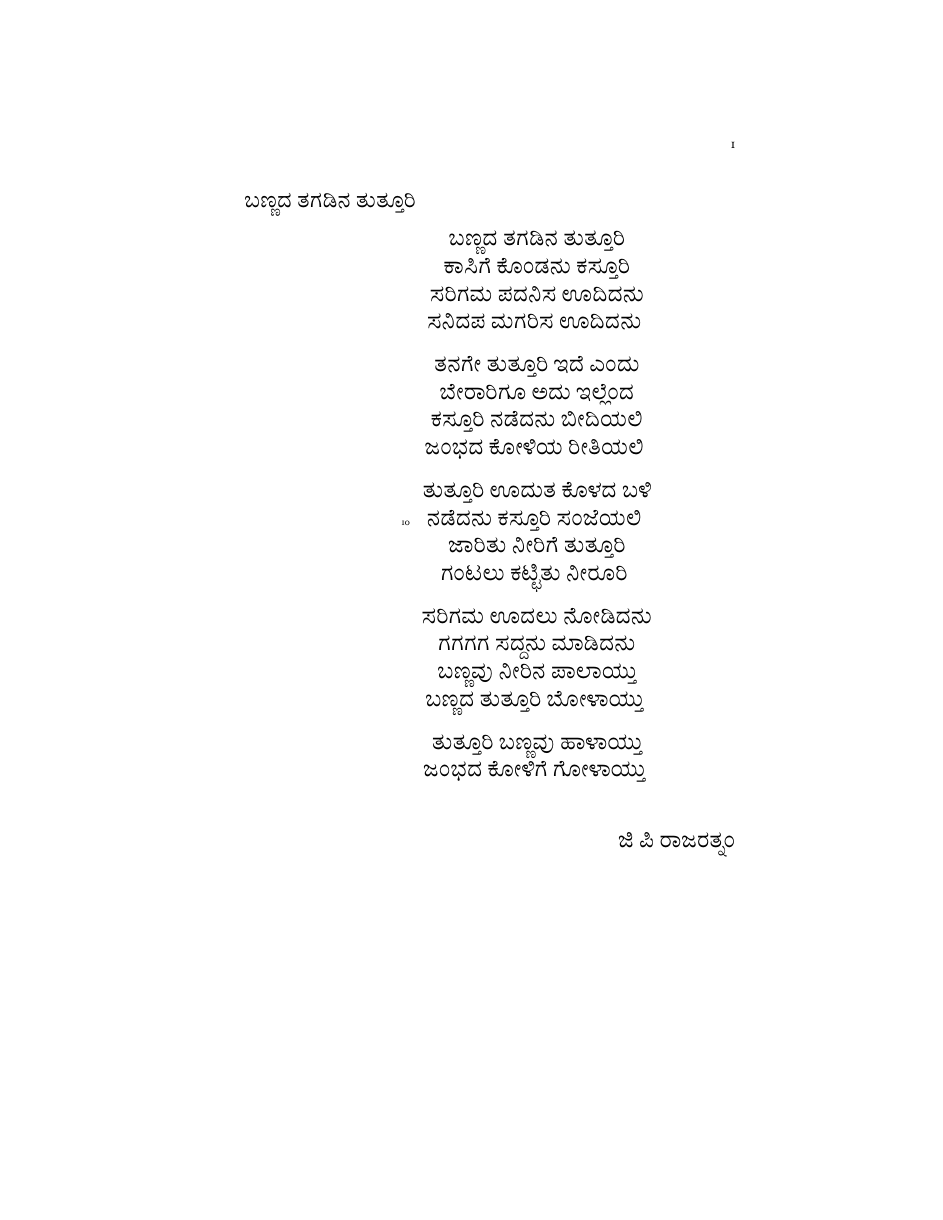
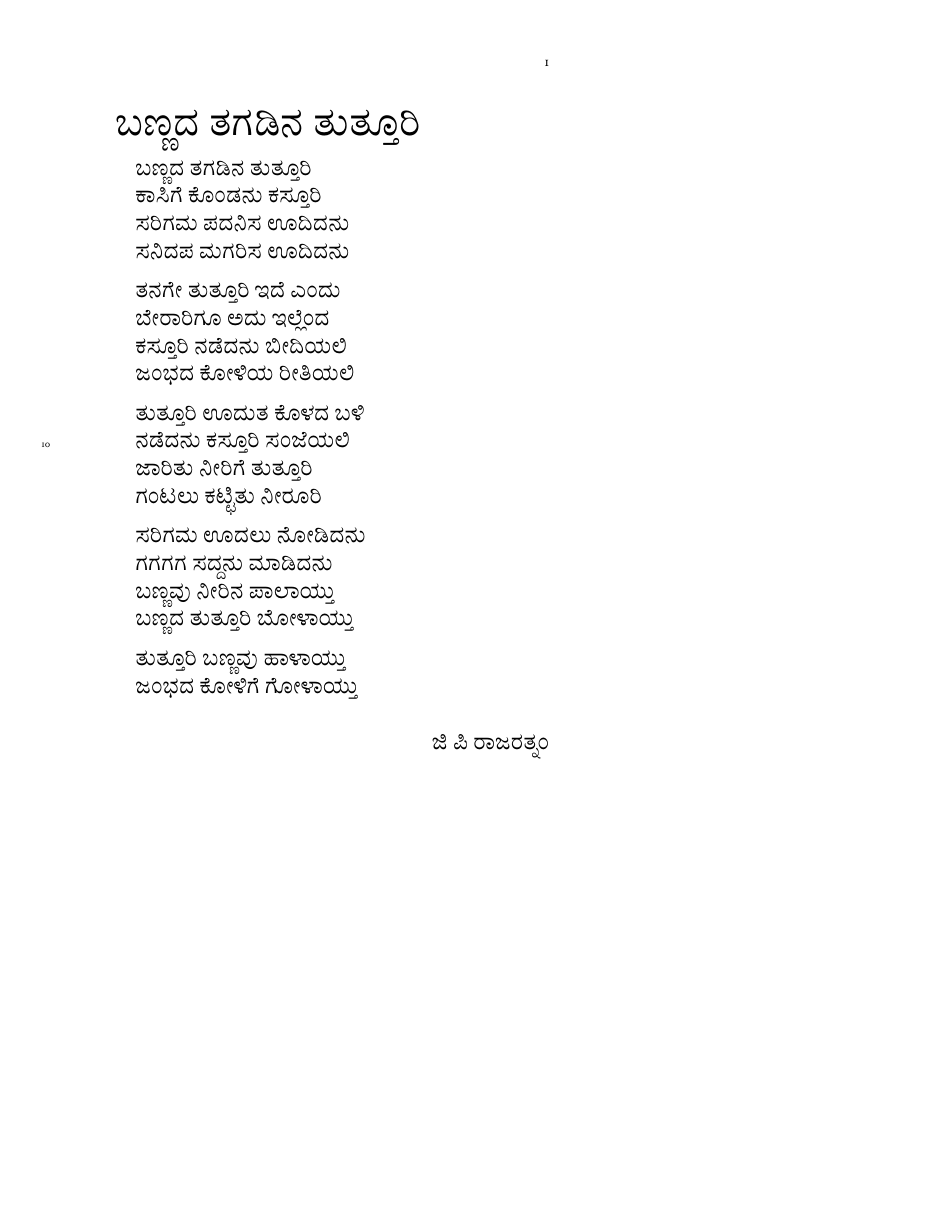
Before and after one commit to moosemaniam/Kannada_Makkala_Padyagalu, a LaTeX document (BannadaTagaidnaTuttoori.tex): the whole page, the shorter picture padded with empty space. Compiled offline with XeLaTeX.

Commit message:
Layout updated

```diff
--- a/BannadaTagaidnaTuttoori.tex
+++ b/BannadaTagaidnaTuttoori.tex
@@ -1,32 +1,28 @@
-\documentclass{article}
+\documentclass[a5paper]{article}
 \usepackage{fancyhdr}
 \usepackage{lmodern}
 \usepackage{fontspec}
 \usepackage{polyglossia}
 \usepackage{poemscol}
 \usepackage{graphicx}
+\usepackage{geometry}
 \setmainfont[Script=Kannada,Path=./]{Benne-Regular.otf}
-
+% Redefine \poemlines to set line numbers to zero
 % Define custom page numbering
 \pagestyle{fancy}
 \fancyhf{}
 \rhead{\thepage} % Page number on the right
 \lhead{} % No page number on the left
 \renewcommand{\headrulewidth}{0pt} % Remove header line
-
 \begin{document}
+{\Huge ಬಣ್ಣದ ತಗಡಿನ ತುತ್ತೂರಿ}
 \Large
-
-
 \begin{poem}
-  \sequencefirstsectiontitle{ಬಣ್ಣದ ತಗಡಿನ ತುತ್ತೂರಿ}
-  \centering
   \begin{stanza}
-    \centering
-    ಬಣ್ಣದ ತಗಡಿನ ತುತ್ತೂರಿ \verseline
-    ಕಾಸಿಗೆ ಕೊಂಡನು ಕಸ್ತೂರಿ \verseline
-    ಸರಿಗಮ ಪದನಿಸ ಊದಿದನು \verseline
-    ಸನಿದಪ ಮಗರಿಸ ಊದಿದನು
+   ಬಣ್ಣದ ತಗಡಿನ ತುತ್ತೂರಿ \verseline
+   ಕಾಸಿಗೆ ಕೊಂಡನು ಕಸ್ತೂರಿ \verseline
+   ಸರಿಗಮ ಪದನಿಸ ಊದಿದನು \verseline
+   ಸನಿದಪ ಮಗರಿಸ ಊದಿದನು
   \end{stanza}
   \begin{stanza}
     ತನಗೇ ತುತ್ತೂರಿ ಇದೆ ಎಂದು \verseline
```
Also changed, not shown: BannadaTagaidnaTuttoori.pdf.
